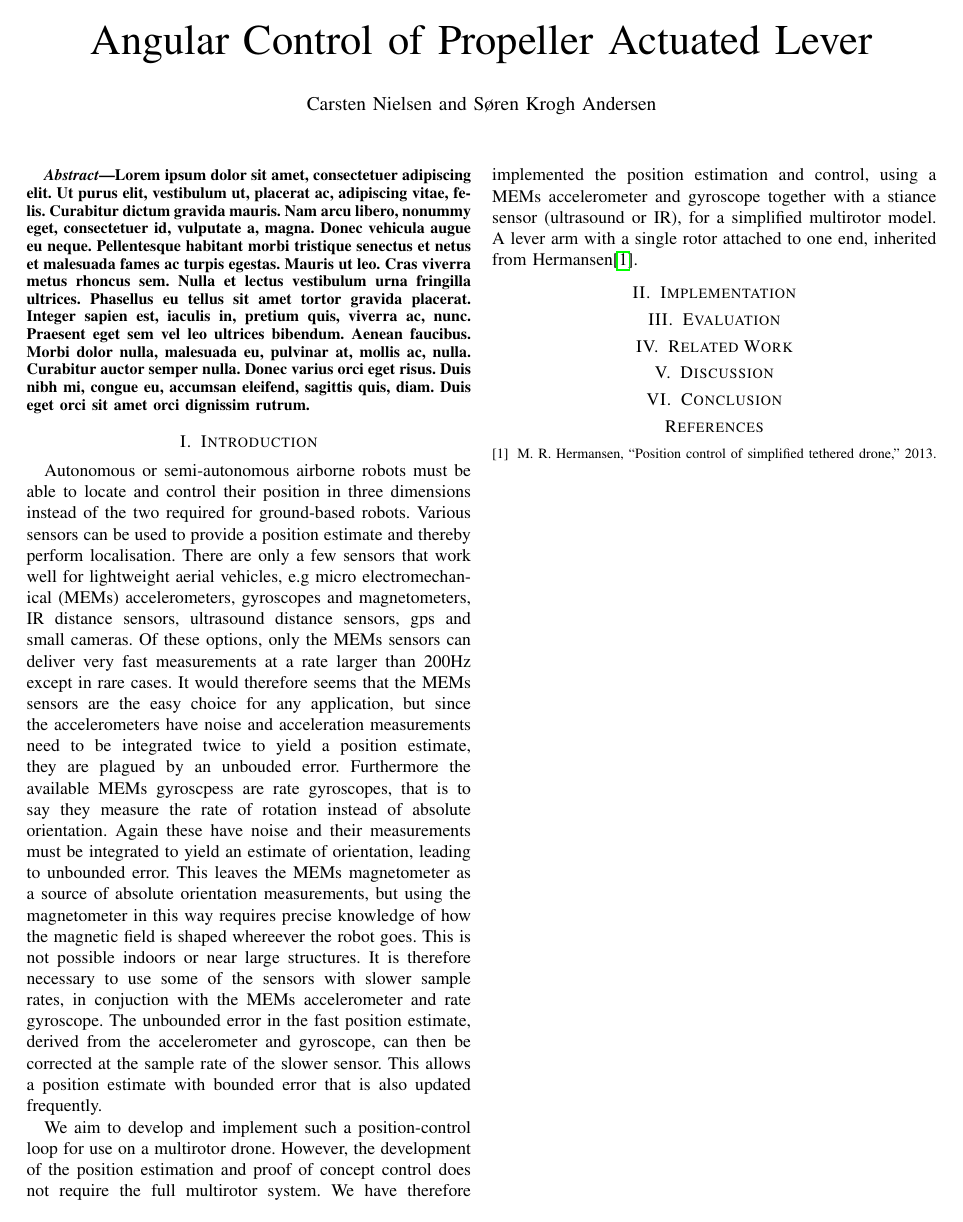
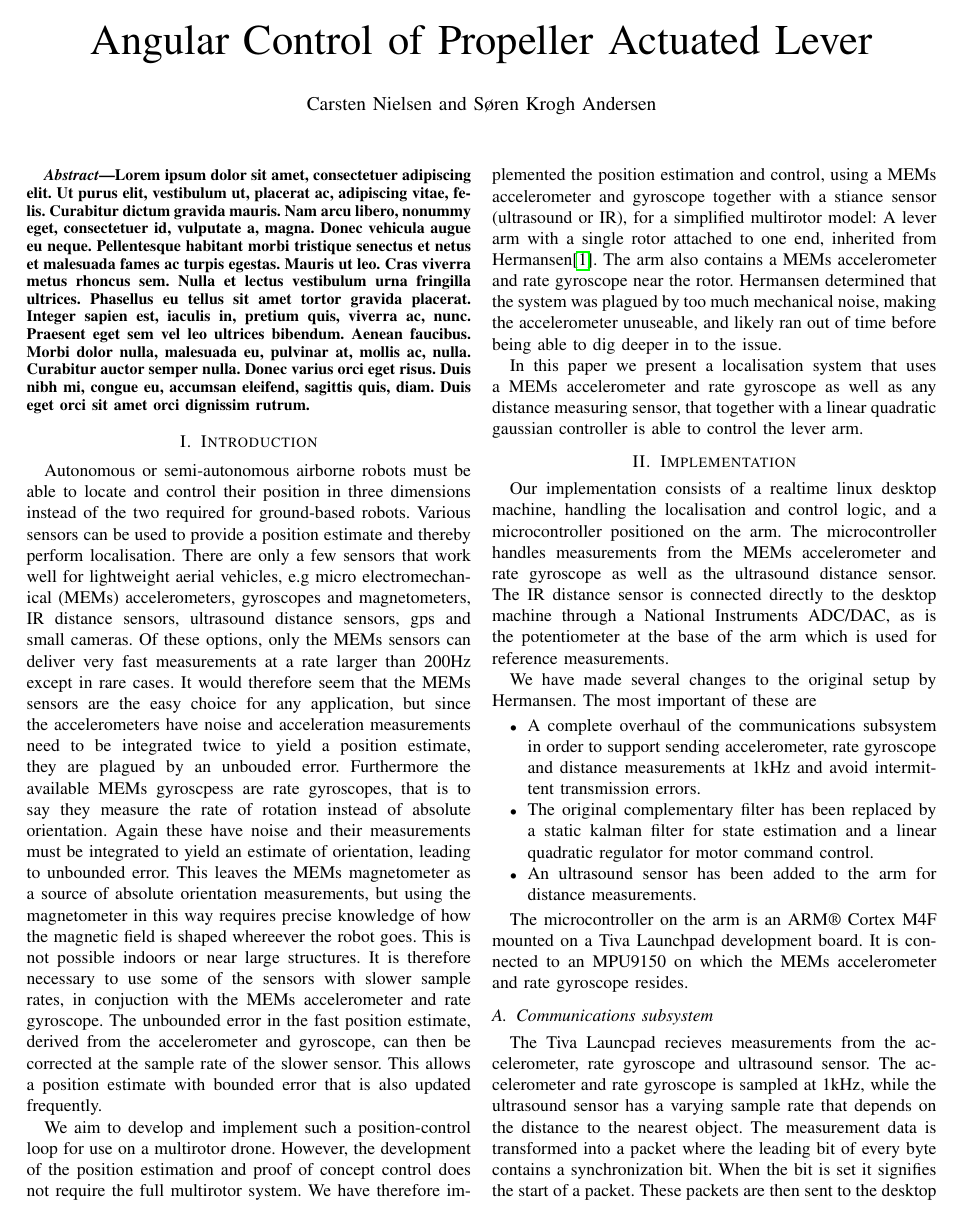
Before and after one commit to skrogh/31015, a LaTeX paper (report/paper/pages/paper.tex, which reads report/paper/pages/implementation.tex, report/paper/pages/introduction.tex): the whole page before the commit and page 1 of 2 after it. Compiled offline with pdfLaTeX.

Commit message:
begin implementation section and add madgwick to library

```diff
--- a/report/paper/pages/implementation.tex
+++ b/report/paper/pages/implementation.tex
@@ -1 +1,29 @@
 \section{Implementation}
+Our implementation consists of a realtime linux desktop machine, handling the localisation and control logic, and a microcontroller
+positioned on the arm. The microcontroller handles measurements from the MEMs accelerometer and rate gyroscope as well as the ultrasound
+distance sensor. The IR distance sensor is connected directly to the desktop machine through a National Instruments ADC/DAC, as is the
+potentiometer at the base of the arm which is used for reference measurements.
+
+We have made several changes to the original setup by Hermansen. The most important of these are
+
+\begin{itemize}
+		\item A complete overhaul of the communications subsystem in order to support sending accelerometer, rate gyroscope and
+			distance measurements at 1kHz and avoid intermittent transmission errors.
+		\item The original complementary filter has been replaced by a static kalman filter for state estimation and a linear
+			quadratic regulator for motor command control.
+			\item An ultrasound sensor has been added to the arm for distance measurements.
+\end{itemize}
+
+The microcontroller on the arm is an ARM® Cortex M4F mounted on a Tiva Launchpad development board.
+It is connected to an MPU9150 on which the MEMs accelerometer and rate gyroscope resides.
+
+\subsection{Communications subsystem}
+The Tiva Launcpad recieves measurements from the accelerometer, rate gyroscope and ultrasound sensor. The accelerometer and
+rate gyroscope is sampled at 1kHz, while the ultrasound sensor has a varying sample rate that depends on the distance to the nearest
+object. The measurement data is transformed into a packet where the leading bit of every byte contains a synchronization bit. When
+the bit is set it signifies the start of a packet. These packets are then sent to the desktop machine at 1kHz. When the ultrasound
+sensor is not ready with a new measurement, zeroes are transmitted. The packets are received on the desktop machine, which is
+running a control loop at 200Hz. Here the packets are unpacked to their original form and corrupted packets are thrown away.
+\subsection{Localisation}
+Localisation is performed by a three-step process. First the
+\subsection{Controller}
--- a/report/paper/pages/introduction.tex
+++ b/report/paper/pages/introduction.tex
@@ -3,7 +3,7 @@ Autonomous or semi-autonomous airborne robots must be able to locate and control
 the two required for ground-based robots. Various sensors can be used to provide a position estimate and thereby perform localisation.
 There are only a few sensors that work well for lightweight aerial vehicles, e.g micro electromechanical (MEMs) accelerometers,
 gyroscopes and magnetometers, IR distance sensors, ultrasound distance sensors, gps and small cameras. Of these options, only the MEMs
-sensors can deliver very fast measurements at a rate larger than 200Hz except in rare cases. It would therefore seems that the MEMs
+sensors can deliver very fast measurements at a rate larger than 200Hz except in rare cases. It would therefore seem that the MEMs
 sensors are the easy choice for any application, but since the accelerometers have noise and acceleration measurements need to be
 integrated twice to yield a position estimate, they are plagued by an unbouded error. Furthermore the available MEMs gyroscpess are rate
 gyroscopes, that is to say they measure the rate of rotation instead of absolute orientation. Again these have noise and their measurements
@@ -17,5 +17,14 @@ frequently.
 
 We aim to develop and implement such a position-control loop for use on a multirotor drone. However, the development of the position
 estimation and proof of concept control does not require the full multirotor system. We have therefore implemented the position estimation
-and control, using a MEMs accelerometer and gyroscope together with a stiance sensor (ultrasound or IR), for a simplified multirotor model.
-A lever arm with a single rotor attached to one end, inherited from Hermansen\cite{hermansen2013a}.
+and control, using a MEMs accelerometer and gyroscope together with a stiance sensor (ultrasound or IR), for a simplified multirotor model:
+A lever arm with a single rotor attached to one end, inherited from Hermansen\cite{hermansen2013a}. The arm also contains a MEMs accelerometer
+and rate gyroscope near the rotor. Hermansen determined that the system was plagued by too much mechanical noise, making the accelerometer
+unuseable, and likely ran out of time before being able to dig deeper in to the issue.
+
+In this paper we present a localisation system that uses a MEMs accelerometer and rate gyroscope as well as any distance measuring sensor,
+that together with a linear quadratic gaussian controller is able to control the lever arm.
+
+%TODO:
+%INSERT FINAL SPECS HERE
+%INSERT STRUCTURE OF PAPER
```
Also changed, not shown: report/paper/pages/library.bib (+16 -0 lines).
